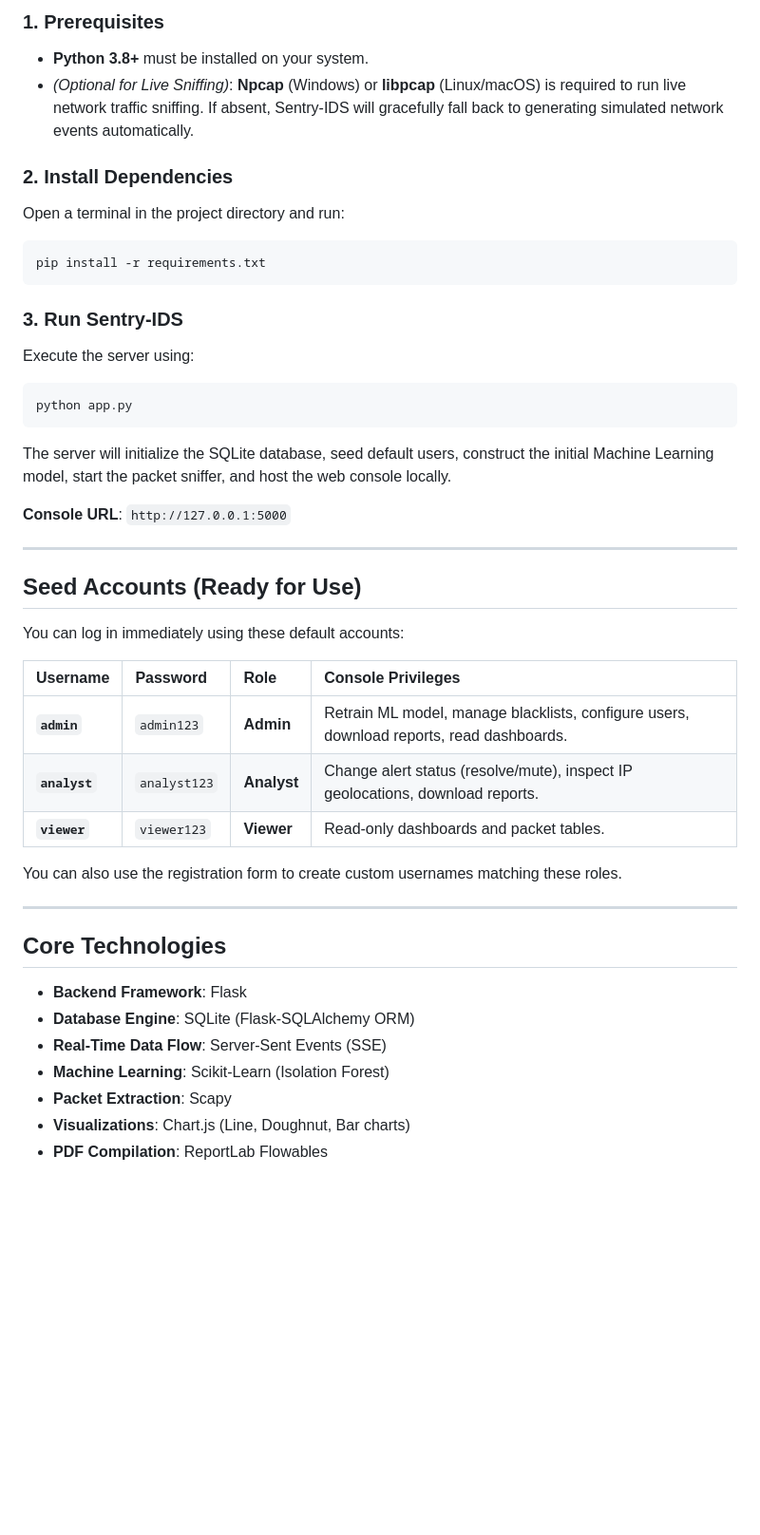
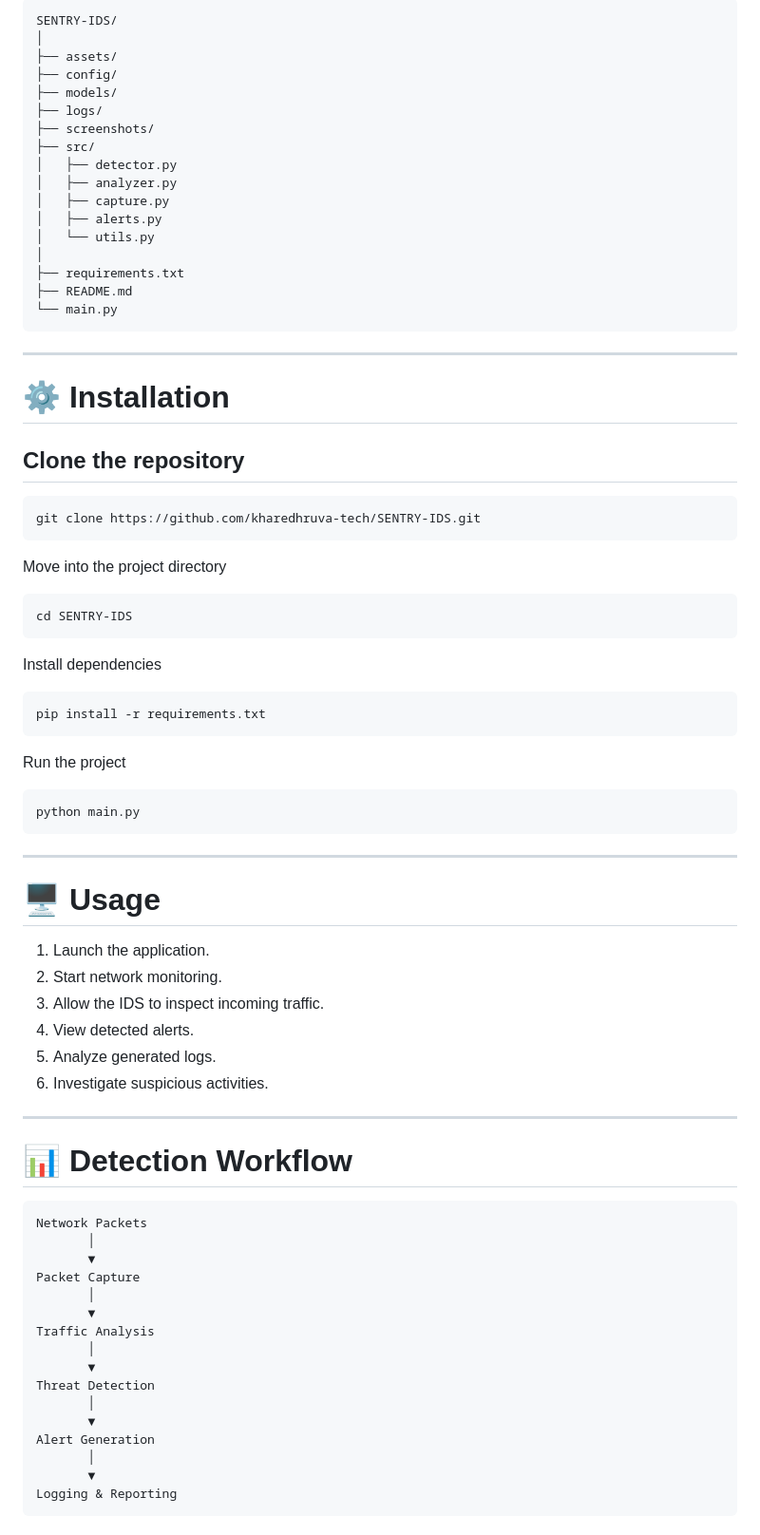
Before and after one commit to kharedhruva-tech/SENTRY-IDS, a Markdown page: README.md, the part around one of its changes. Shown at 95% size. GitHub-like rendering; blank space fills up the shorter version.

````diff
--- a/README.md
+++ b/README.md
@@ -53,44 +83,83 @@ c:\Users\Dhruva\OneDrive\Desktop\pp\
 
-### 1. Prerequisites
-- **Python 3.8+** must be installed on your system.
-- *(Optional for Live Sniffing)*: **Npcap** (Windows) or **libpcap** (Linux/macOS) is required to run live network traffic sniffing. If absent, Sentry-IDS will gracefully fall back to generating simulated network events automatically.
+```
+SENTRY-IDS/
+│
+├── assets/
+├── config/
+├── models/
+├── logs/
+├── screenshots/
+├── src/
+│   ├── detector.py
+│   ├── analyzer.py
+│   ├── capture.py
+│   ├── alerts.py
+│   └── utils.py
+│
+├── requirements.txt
+├── README.md
+└── main.py
+```
 
-### 2. Install Dependencies
-Open a terminal in the project directory and run:
+---
+
+# ⚙️ Installation
+
+## Clone the repository
+
+```bash
+git clone https://github.com/kharedhruva-tech/SENTRY-IDS.git
+```
+
+Move into the project directory
+
+```bash
+cd SENTRY-IDS
+```
+
+Install dependencies
+
 ```bash
 pip install -r requirements.txt
 ```
 
-### 3. Run Sentry-IDS
-Execute the server using:
+Run the project
+
 ```bash
-python app.py
+python main.py
 ```
-The server will initialize the SQLite database, seed default users, construct the initial Machine Learning model, start the packet sniffer, and host the web console locally.
-
-**Console URL**: `http://127.0.0.1:5000`
 
 ---
 
-## Seed Accounts (Ready for Use)
+# 🖥️ Usage
 
-You can log in immediately using these default accounts:
-
-| Username | Password | Role | Console Privileges |
-| :--- | :--- | :--- | :--- |
-| **`admin`** | `admin123` | **Admin** | Retrain ML model, manage blacklists, configure users, download reports, read dashboards. |
-| **`analyst`** | `analyst123` | **Analyst** | Change alert status (resolve/mute), inspect IP geolocations, download reports. |
-| **`viewer`** | `viewer123` | **Viewer** | Read-only dashboards and packet tables. |
-
-You can also use the registration form to create custom usernames matching these roles.
+1. Launch the application.
+2. Start network monitoring.
+3. Allow the IDS to inspect incoming traffic.
+4. View detected alerts.
+5. Analyze generated logs.
+6. Investigate suspicious activities.
 
 ---
 
-## Core Technologies
-- **Backend Framework**: Flask
-- **Database Engine**: SQLite (Flask-SQLAlchemy ORM)
-- **Real-Time Data Flow**: Server-Sent Events (SSE)
-- **Machine Learning**: Scikit-Learn (Isolation Forest)
-- **Packet Extraction**: Scapy
-- **Visualizations**: Chart.js (Line, Doughnut, Bar charts)
-- **PDF Compilation**: ReportLab Flowables
+# 📊 Detection Workflow
+
+```
+Network Packets
+       │
+       ▼
+Packet Capture
+       │
+       ▼
+Traffic Analysis
+       │
+       ▼
+Threat Detection
+       │
+       ▼
+Alert Generation
+       │
+       ▼
+Logging & Reporting
+```
+
````
Also changed, not shown: other parts of README.md (+192 -38 lines).
